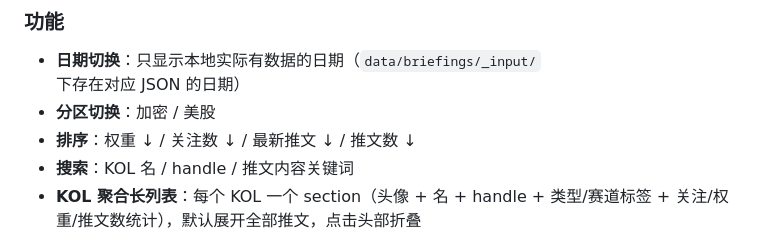
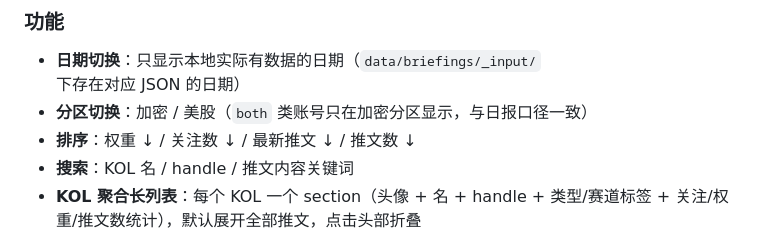
Before and after one commit to zhungxd/bitkol, a Markdown page: README.md, the part around the change. Rendered like a GitHub page.

Commit message:
docs: viewer 分区说明补充 both 账号只在加密分区显示

```diff
--- a/README.md
+++ b/README.md
@@ -211,7 +211,7 @@ python3 -m http.server 8765
 ### 功能
 
 - **日期切换**：只显示本地实际有数据的日期（`data/briefings/_input/` 下存在对应 JSON 的日期）
-- **分区切换**：加密 / 美股
+- **分区切换**：加密 / 美股（`both` 类账号只在加密分区显示，与日报口径一致）
 - **排序**：权重 ↓ / 关注数 ↓ / 最新推文 ↓ / 推文数 ↓
 - **搜索**：KOL 名 / handle / 推文内容关键词
 - **KOL 聚合长列表**：每个 KOL 一个 section（头像 + 名 + handle + 类型/赛道标签 + 关注/权重/推文数统计），默认展开全部推文，点击头部折叠
```
